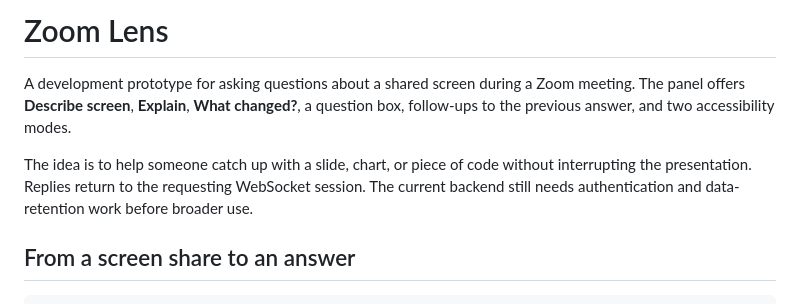
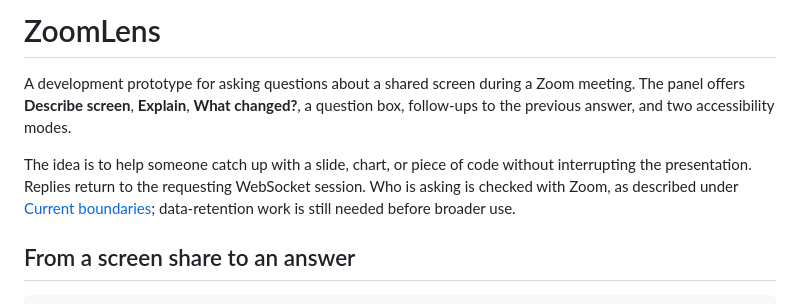
Before and after one commit to richithareddyy/ZoomLens, a Markdown page: GUIDE.md, the part around the change. Drawn GitHub-style.

Commit message:
Fix the guide's title and its outdated note on authentication
Identity is already checked with Zoom's app context; what's still missing
is data retention.

```diff
--- a/GUIDE.md
+++ b/GUIDE.md
@@ -1,8 +1,8 @@
-# Zoom Lens
+# ZoomLens
 
 A development prototype for asking questions about a shared screen during a Zoom meeting. The panel offers **Describe screen**, **Explain**, **What changed?**, a question box, follow-ups to the previous answer, and two accessibility modes.
 
-The idea is to help someone catch up with a slide, chart, or piece of code without interrupting the presentation. Replies return to the requesting WebSocket session. The current backend still needs authentication and data-retention work before broader use.
+The idea is to help someone catch up with a slide, chart, or piece of code without interrupting the presentation. Replies return to the requesting WebSocket session. Who is asking is checked with Zoom, as described under [Current boundaries](#current-boundaries); data-retention work is still needed before broader use.
 
 ## From a screen share to an answer
 
```
